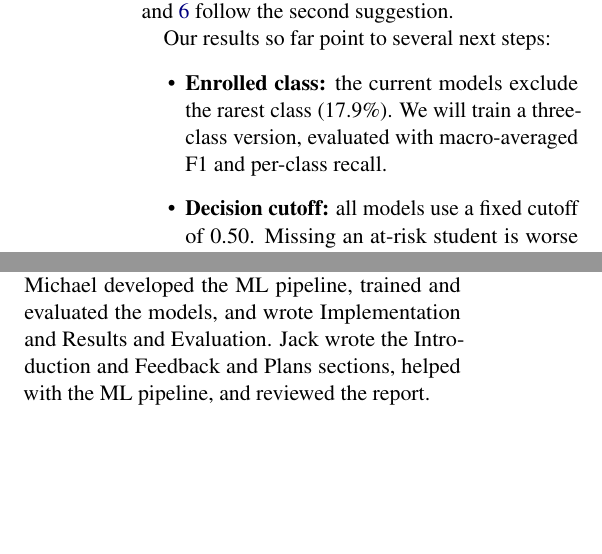
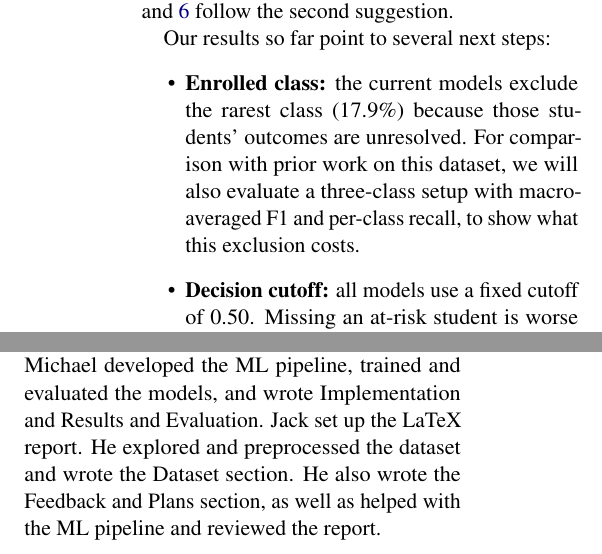
Before and after one commit to MichaelPadeigis/StudentRiskML, a LaTeX document (Progress_Report/progress_report.tex): two parts of the columns of page 4 of 5, joined at a grey line, cut so that both start at the same text, the shorter picture padded with empty space. Compiled offline with pdfLaTeX.

Commit message:
updated team contribution

```diff
--- a/Progress_Report/progress_report.tex
+++ b/Progress_Report/progress_report.tex
@@ -199,8 +199,8 @@ The class weighting and choice of metrics in Sections~\ref{sec:implementation} a
 
 Our results so far point to several next steps:
 \begin{itemize}
-  \item \textbf{Enrolled class:} the current models exclude the rarest class (17.9\%).
-    We will train a three-class version, evaluated with macro-averaged F1 and per-class recall.
+  \item \textbf{Enrolled class:} the current models exclude the rarest class (17.9\%) because those students' outcomes are unresolved.
+    For comparison with prior work on this dataset, we will also evaluate a three-class setup with macro-averaged F1 and per-class recall, to show what this exclusion costs.
   \item \textbf{Decision cutoff:} all models use a fixed cutoff of 0.50.
     Missing an at-risk student is worse than a false alarm, so we will tune the cutoff on the validation folds and report precision--recall curves.
   \item \textbf{Hyperparameters:} tree depth, number of trees and the SVM's $C$ are set by hand.
@@ -289,7 +289,7 @@ This an example cross-reference to Equation~\ref{eq:example}. You can also write
 
 Vikash worked on the Introduction, cited 5 previous works related to our tasks, and worked on the ML
 Michael developed the ML pipeline, trained and evaluated the models, and wrote Implementation and Results and Evaluation.
-Jack wrote the Introduction and Feedback and Plans sections, helped with the ML pipeline, and reviewed the report.
+Jack set up the LaTeX report. He explored and preprocessed the dataset and wrote the Dataset section. He also wrote the Feedback and Plans section, as well as helped with the ML pipeline and reviewed the report.
 
 
 % Bibliography entries for the entire Anthology, followed by custom entries
```
